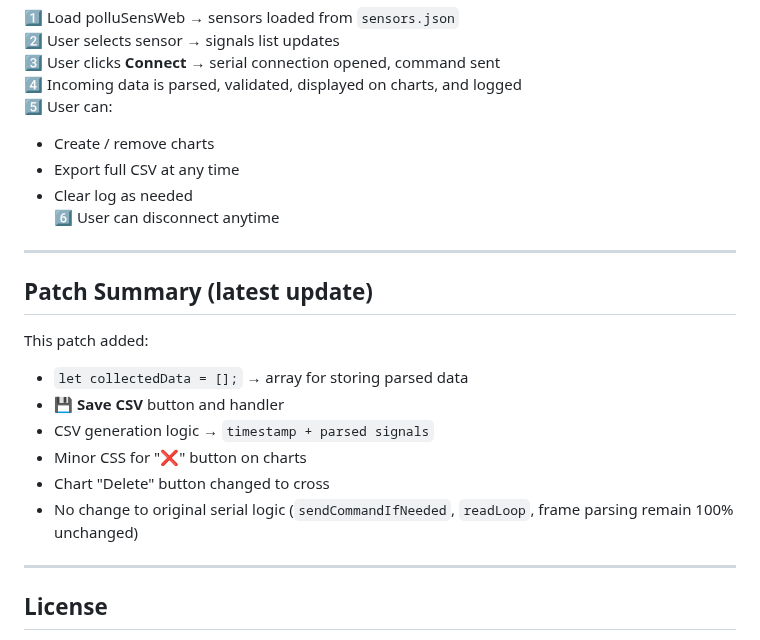
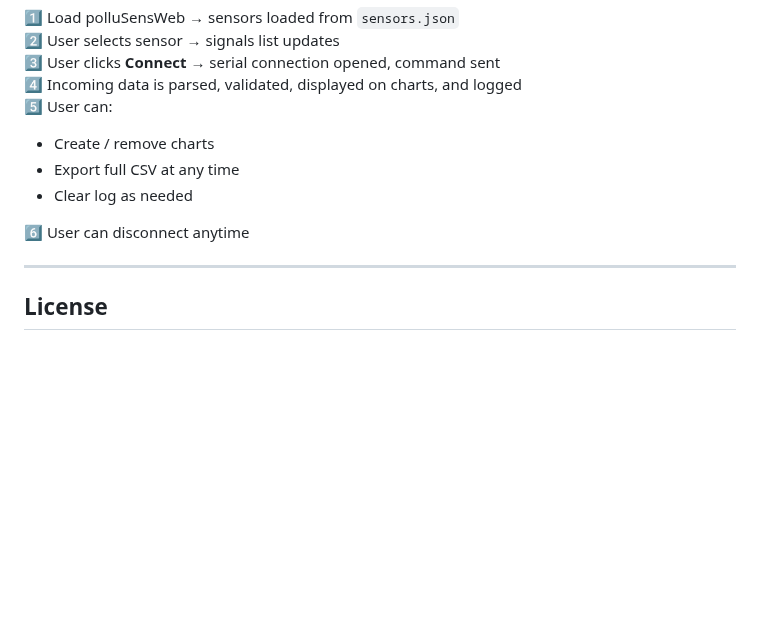
Before and after one commit to WeSpeakEnglish/polluSensWeb, a Markdown page: README.md, the part around one of its changes. GitHub-like rendering; blank space fills up the shorter version.

```diff
--- a/README.md
+++ b/README.md
@@ -156,20 +157,8 @@ polluSens_data_<timestamp>.csv
 - Create / remove charts
 - Export full CSV at any time
 - Clear log as needed
+
 6️⃣ User can disconnect anytime
-
----
-
-## Patch Summary (latest update)
-
-This patch added:
-
-- `let collectedData = [];` → array for storing parsed data
-- **💾 Save CSV** button and handler
-- CSV generation logic → `timestamp + parsed signals`
-- Minor CSS for "❌" button on charts
-- Chart "Delete" button changed to cross
-- No change to original serial logic (`sendCommandIfNeeded`, `readLoop`, frame parsing remain 100% unchanged)
 
 ---
 
```
Also changed, not shown: other parts of README.md (+1 -0 lines).
